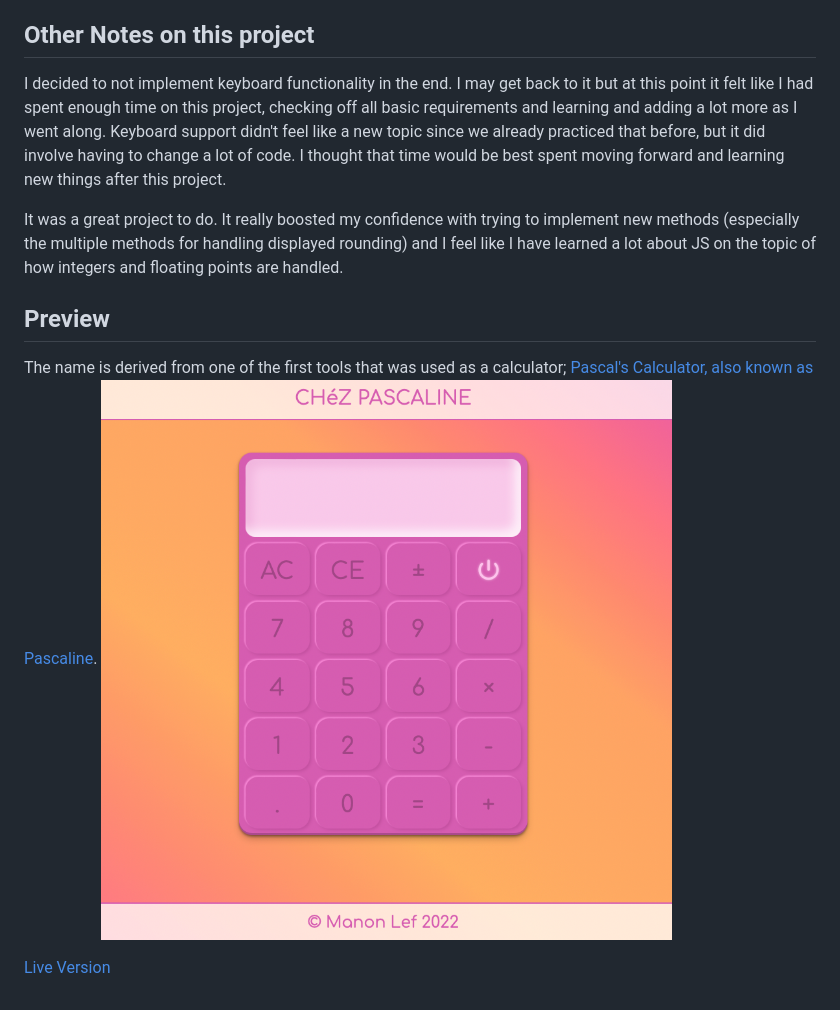
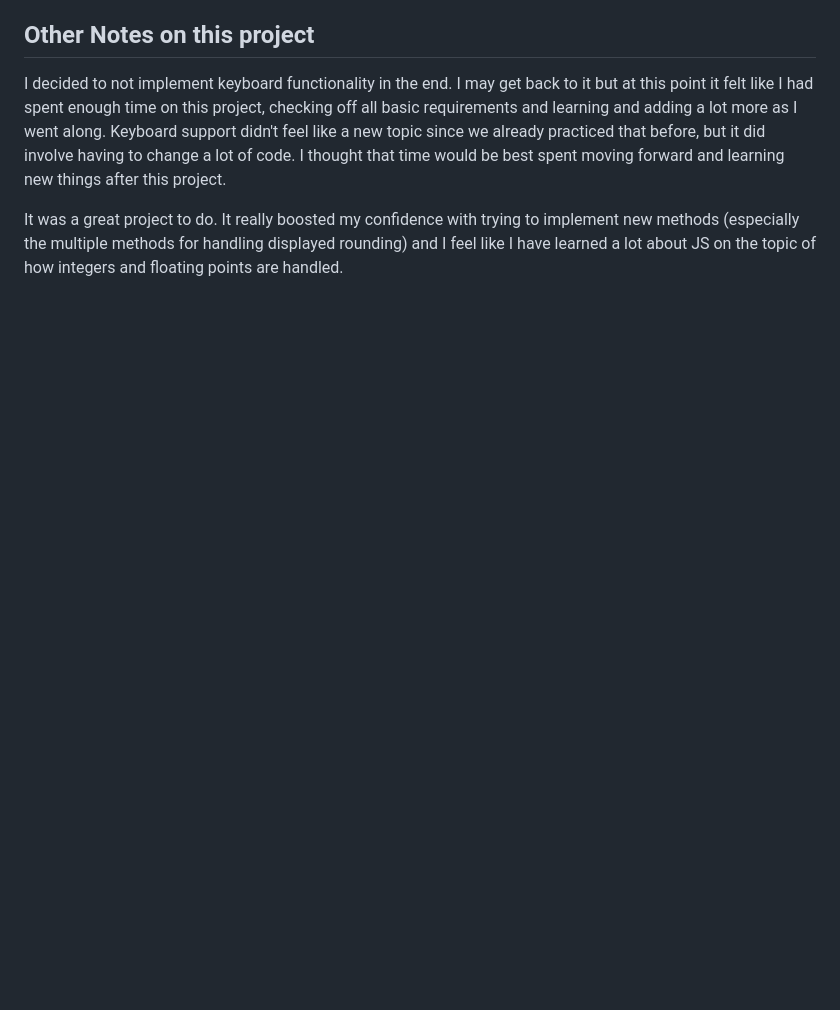
Before and after one commit to ManonLef/calculator, a Markdown page: README.MD, the part around the change. Drawn GitHub-style; blank space fills up the shorter version.

Commit message:
remove duplicate preview section

```diff
--- a/README.MD
+++ b/README.MD
@@ -49,10 +49,3 @@ Since I have spent most of my time in this project on researching and working wi
 I decided to not implement keyboard functionality in the end. I may get back to it but at this point it felt like I had spent enough time on this project, checking off all basic requirements and learning and adding a lot more as I went along. Keyboard support didn't feel like a new topic since we already practiced that before, but it did involve having to change a lot of code. I thought that time would be best spent moving forward and learning new things after this project.
 
 It was a great project to do. It really boosted my confidence with trying to implement new methods (especially the multiple methods for handling displayed rounding) and I feel like I have learned a lot about JS on the topic of how integers and floating points are handled.
-
-## Preview
-
-The name is derived from one of the first tools that was used as a calculator; [Pascal's Calculator, also known as Pascaline](https://en.wikipedia.org/wiki/Pascal%27s_calculator).
-![preview of my calculator](https://github.com/ManonLef/calculator/blob/main/resources/calculator-preview.png?raw=true)
-
-[Live Version](https://manonlef.github.io/calculator/)
```
